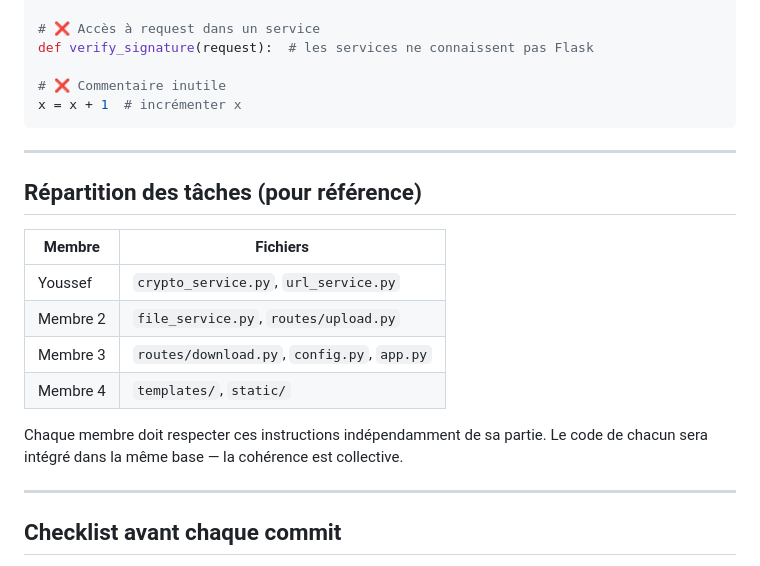
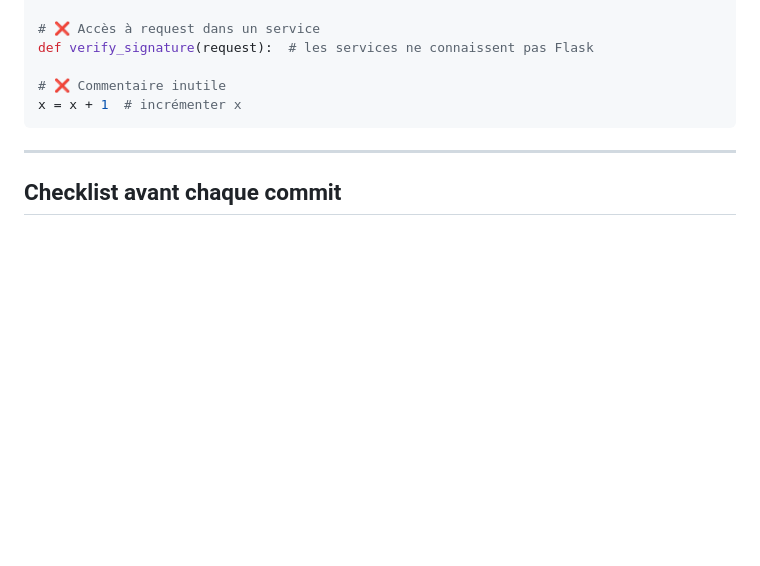
Before and after one commit to Jozziiff/RT4-Mini-Projet-Crypto, a Markdown page: .github/copilot-instructions.md, the part around the change. Drawn GitHub-style; blank space fills up the shorter version.

Commit message:
fix: Clarify instructions

```diff
--- a/.github/copilot-instructions.md
+++ b/.github/copilot-instructions.md
@@ -197,20 +197,6 @@ x = x + 1  # incrémenter x
 
 ---
 
-## Répartition des tâches (pour référence)
-
-| Membre   | Fichiers                                      |
-|----------|-----------------------------------------------|
-| Youssef  | `crypto_service.py`, `url_service.py`         |
-| Membre 2 | `file_service.py`, `routes/upload.py`         |
-| Membre 3 | `routes/download.py`, `config.py`, `app.py`   |
-| Membre 4 | `templates/`, `static/`                       |
-
-Chaque membre doit respecter ces instructions indépendamment de sa partie.
-Le code de chacun sera intégré dans la même base — la cohérence est collective.
-
----
-
 ## Checklist avant chaque commit
 
 - [ ] Le fichier a un docstring de module complet
```
